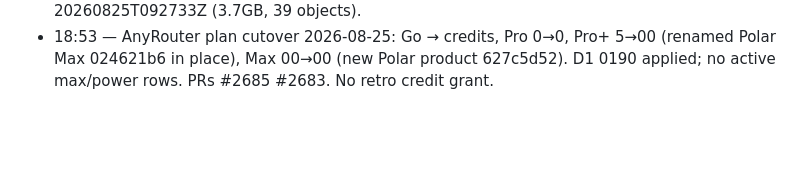
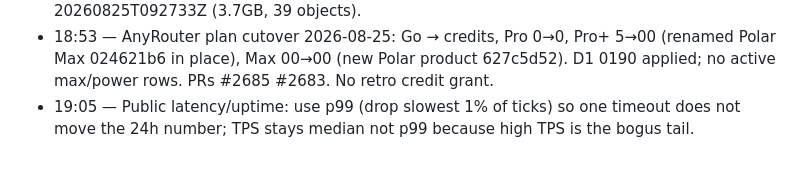
Before and after one commit to duyet/kb, a Markdown page: raw/inbox/2026-08-25.md, the part around the change. GitHub-like rendering; blank space fills up the shorter version.

Commit message:
memory: auto-sync 2026-08-25 19:05

```diff
--- a/raw/inbox/2026-08-25.md
+++ b/raw/inbox/2026-08-25.md
@@ -6,3 +6,4 @@
 - 13:03 — AnyRouter: new UPSTREAM_* keys need Secrets Store create before Worker deploy (10182); package-local node_modules self-symlinks break Vite font ?url
 - 16:44 — Playground max tokens defaults off; input max is min YAML max_completion_tokens (GLM-5 32k not 128k ctx). CH backup on R2 anyrouter-analytics/backups/ch/dest-20260825T092733Z (3.7GB, 39 objects).
 - 18:53 — AnyRouter plan cutover 2026-08-25: Go → credits, Pro 0→0, Pro+ 5→00 (renamed Polar Max 024621b6 in place), Max 00→00 (new Polar product 627c5d52). D1 0190 applied; no active max/power rows. PRs #2685 #2683. No retro credit grant.
+- 19:05 — Public latency/uptime: use p99 (drop slowest 1% of ticks) so one timeout does not move the 24h number; TPS stays median not p99 because high TPS is the bogus tail.
```
